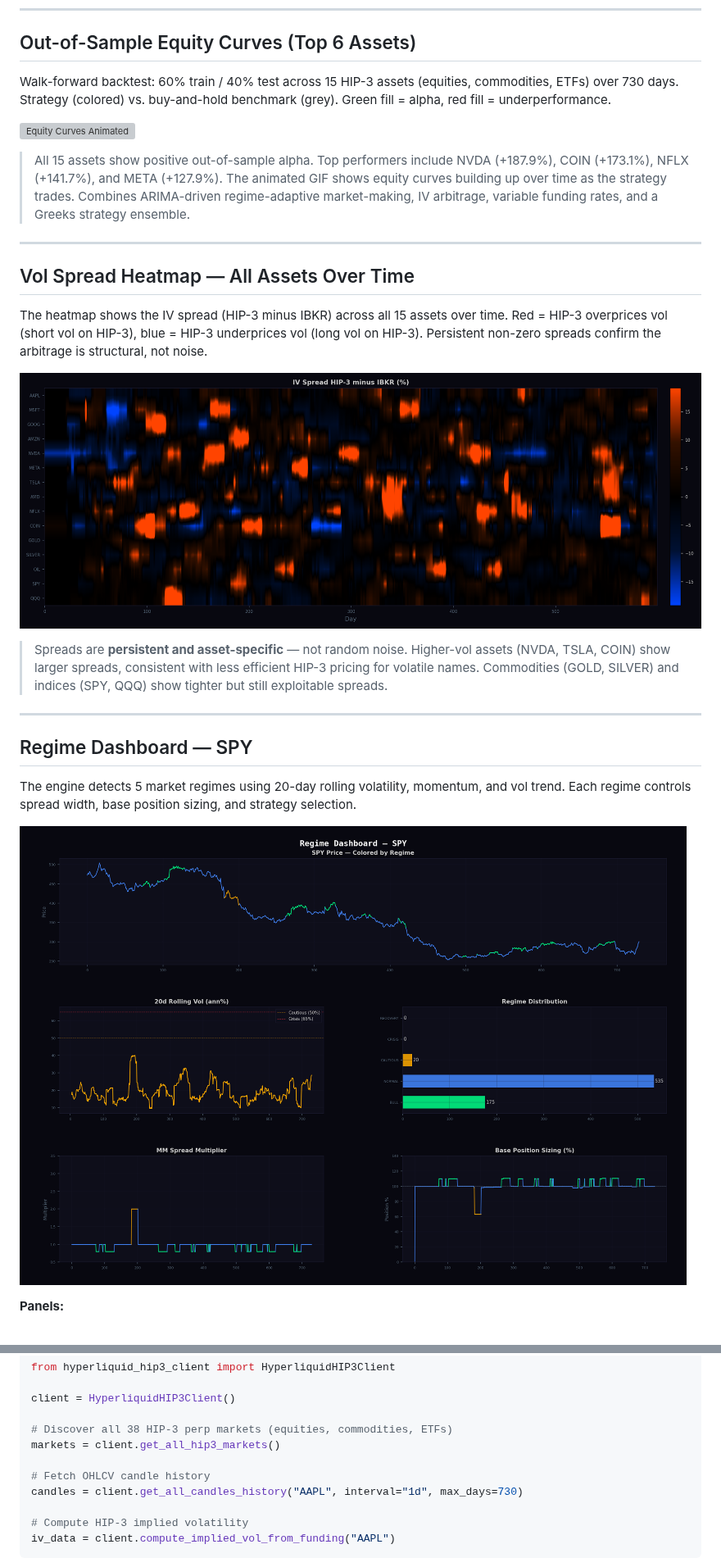
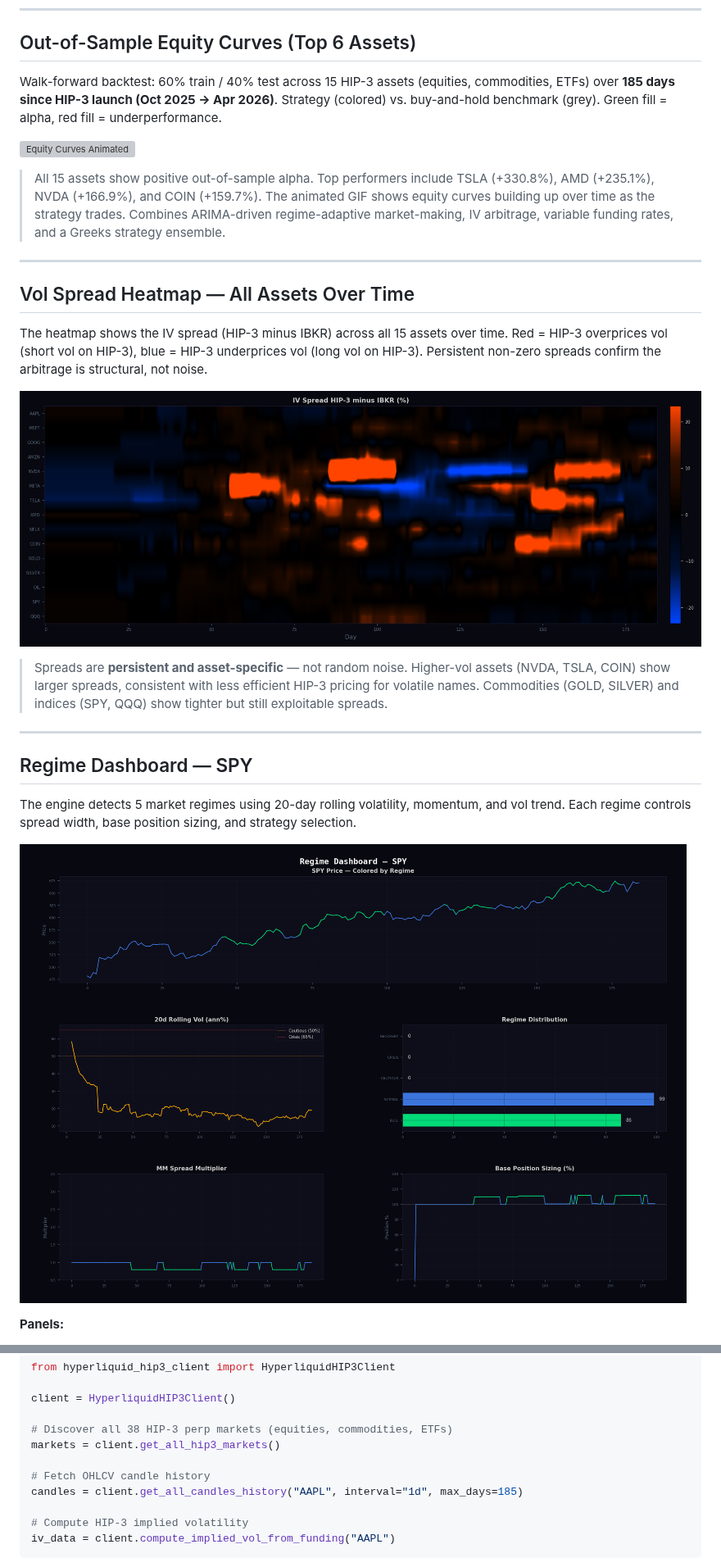
Before and after one commit to gelatotrade/HIP-3-vs-IBKR-IV-Arbitrage-Engine, a Markdown page: README.md, 2 parts joined by grey strips. Shown at 82% size. GitHub-like rendering; pictures changed too: docs/img/hip3_regime_dashboard.png, docs/img/hip3_vol_spread_heatmap.png; grey boxes are pictures that could not be loaded.

```diff
--- a/README.md
+++ b/README.md
@@ -65,11 +65,11 @@ HIP-3 perpetual contracts have **linear payoff** — they don't price gamma, van
 
 ## Out-of-Sample Equity Curves (Top 6 Assets)
 
-Walk-forward backtest: 60% train / 40% test across 15 HIP-3 assets (equities, commodities, ETFs) over 730 days. Strategy (colored) vs. buy-and-hold benchmark (grey). Green fill = alpha, red fill = underperformance.
+Walk-forward backtest: 60% train / 40% test across 15 HIP-3 assets (equities, commodities, ETFs) over **185 days since HIP-3 launch (Oct 2025 → Apr 2026)**. Strategy (colored) vs. buy-and-hold benchmark (grey). Green fill = alpha, red fill = underperformance.
 
 ![Equity Curves Animated](docs/img/hip3_equity_curves.gif)
 
-> All 15 assets show positive out-of-sample alpha. Top performers include NVDA (+187.9%), COIN (+173.1%), NFLX (+141.7%), and META (+127.9%). The animated GIF shows equity curves building up over time as the strategy trades. Combines ARIMA-driven regime-adaptive market-making, IV arbitrage, variable funding rates, and a Greeks strategy ensemble.
+> All 15 assets show positive out-of-sample alpha. Top performers include TSLA (+330.8%), AMD (+235.1%), NVDA (+166.9%), and COIN (+159.7%). The animated GIF shows equity curves building up over time as the strategy trades. Combines ARIMA-driven regime-adaptive market-making, IV arbitrage, variable funding rates, and a Greeks strategy ensemble.
 
 ---
 
@@ -327,7 +330,7 @@ client = HyperliquidHIP3Client()
 markets = client.get_all_hip3_markets()
 
 # Fetch OHLCV candle history
-candles = client.get_all_candles_history("AAPL", interval="1d", max_days=730)
+candles = client.get_all_candles_history("AAPL", interval="1d", max_days=185)
 
 # Compute HIP-3 implied volatility
 iv_data = client.compute_implied_vol_from_funding("AAPL")
```
Also changed, not shown: other parts of README.md (+35 -32 lines), docs/img/hip3_arbitrage_summary.png, 8 other files.
